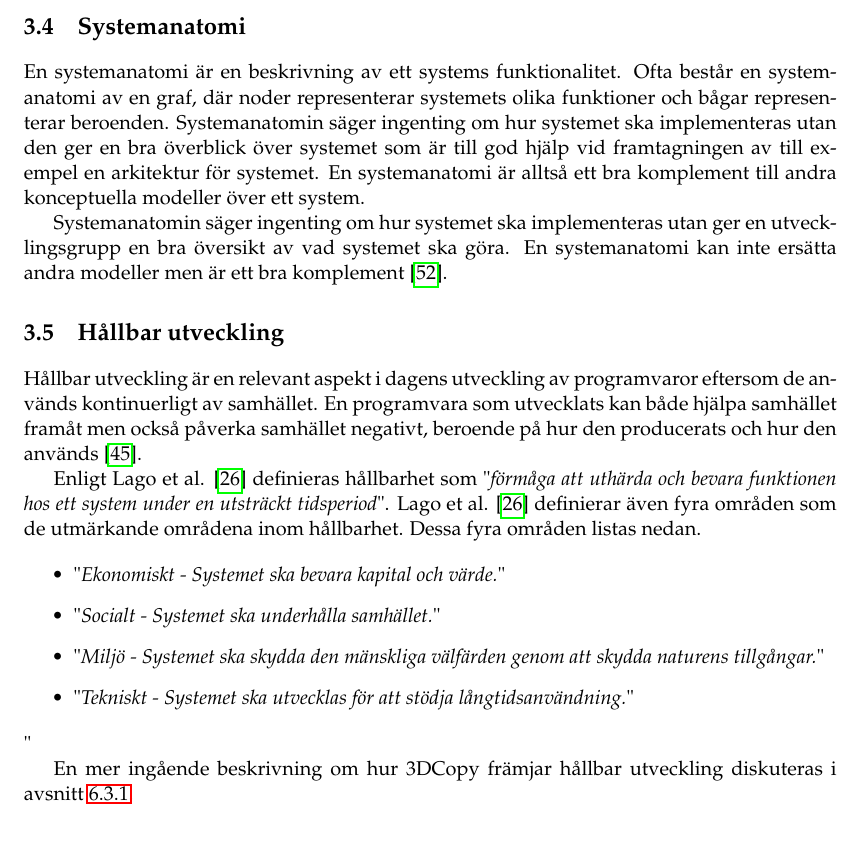
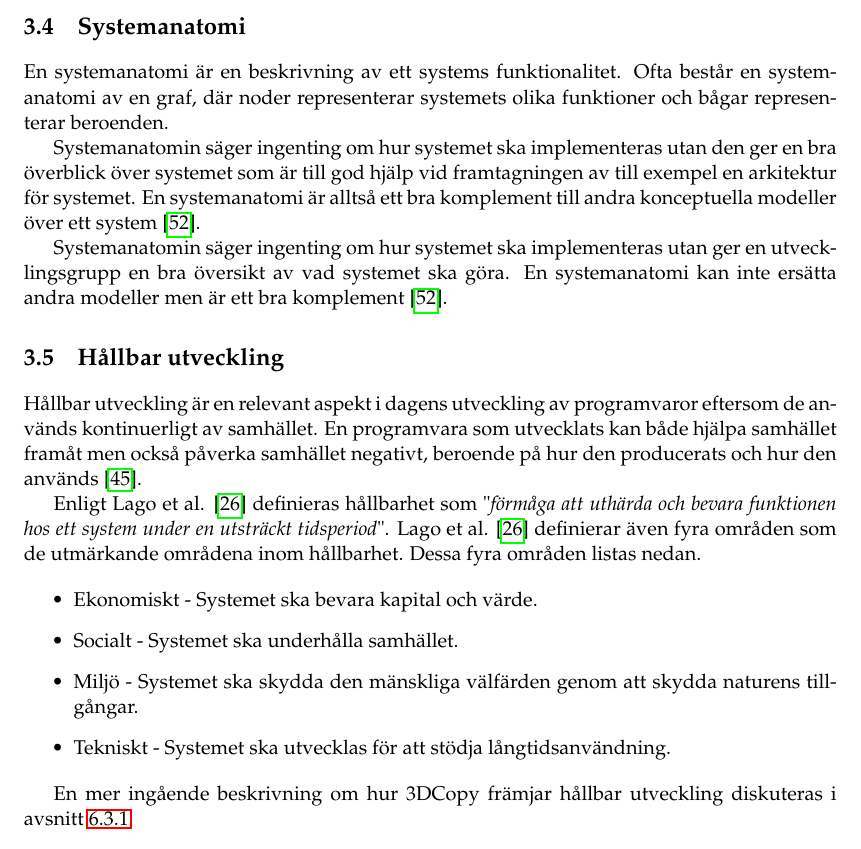
Before and after one commit to PUM-9/kandidatrapport, a LaTeX thesis (student_thesis.tex, which reads theory.tex): part of page 21 of 104, cut so that both start at the same text. Compiled offline with pdfLaTeX.

Commit message:
Lost in the space about citations

```diff
--- a/theory.tex
+++ b/theory.tex
@@ -64,7 +64,9 @@ Meshning av ett punktmoln görs efter att punktmolnen registrerats så de bildar
 En 3D-skrivare kan användas för att skriva ut 3D-objekt i olika material vanligast är plast. Detta görs utifrån datormodeller som skapats i till exempel CAD eller med system som 3DCopy.. För att kunna göra detta har skrivaren ett styrkort som exekverar så kallad G-code \cite{gcode}. Denna G-code beskriver vilka motorer som ska flyttas och hur mycket. En 3D-modell som är sparad i datorn, i form av en mesh, måste alltså behandlas genom att använda en algoritm för att generera G-code utifrån modellen. Detta görs ofta genom en typ av programvara som kallas för slicer. Namnet kommer av att programmet delar upp modellen i olika lager och sedan genererar hur skrivaren måste röra sig för att skriva ut ett lager. På detta sätt byggs sedan hela den ursprungliga modellen upp lager för lager. Två vanliga slicer-programvaror är \textit{Cura} \cite{cura} och \textit{Slic3r} \cite{slic3r}.
 
 \section{Systemanatomi}
-En systemanatomi är en beskrivning av ett systems funktionalitet. Ofta består en systemanatomi av en graf, där noder representerar systemets olika funktioner och bågar representerar beroenden. Systemanatomin säger ingenting om hur systemet ska implementeras utan den ger en bra överblick över systemet som är till god hjälp vid framtagningen av till exempel en arkitektur för systemet. En systemanatomi är alltså ett bra komplement till andra konceptuella modeller över ett system.
+En systemanatomi är en beskrivning av ett systems funktionalitet. Ofta består en systemanatomi av en graf, där noder representerar systemets olika funktioner och bågar representerar beroenden.
+
+Systemanatomin säger ingenting om hur systemet ska implementeras utan den ger en bra överblick över systemet som är till god hjälp vid framtagningen av till exempel en arkitektur för systemet. En systemanatomi är alltså ett bra komplement till andra konceptuella modeller över ett system \cite{system_anatomy}.
 
 
 Systemanatomin säger ingenting om hur systemet ska implementeras utan ger en utvecklingsgrupp en bra översikt av vad systemet ska göra. En systemanatomi kan inte ersätta andra modeller men är ett bra komplement \cite{system_anatomy}.
@@ -78,12 +80,11 @@ Enligt Lago et al. \cite{lago2015framing} definieras hållbarhet som "\textit{f
 
 
 	\begin{itemize}
-		\item "\textit{Ekonomiskt -  Systemet ska bevara kapital och värde.}"
-		\item "\textit{Socialt - Systemet ska underhålla samhället.}"
-		\item "\textit{Miljö - Systemet ska skydda den mänskliga välfärden genom att skydda naturens tillgångar.}"
-		\item "\textit{Tekniskt - Systemet ska utvecklas för att stödja långtidsanvändning.}"
+		\item Ekonomiskt -  Systemet ska bevara kapital och värde.
+		\item Socialt - Systemet ska underhålla samhället.
+		\item Miljö - Systemet ska skydda den mänskliga välfärden genom att skydda naturens tillgångar.
+		\item Tekniskt - Systemet ska utvecklas för att stödja långtidsanvändning.
 	\end{itemize}
-"
 
 En mer ingående beskrivning om hur 3DCopy främjar hållbar utveckling diskuteras i avsnitt \ref{disc:hållbar_utveckling}.
 
```
